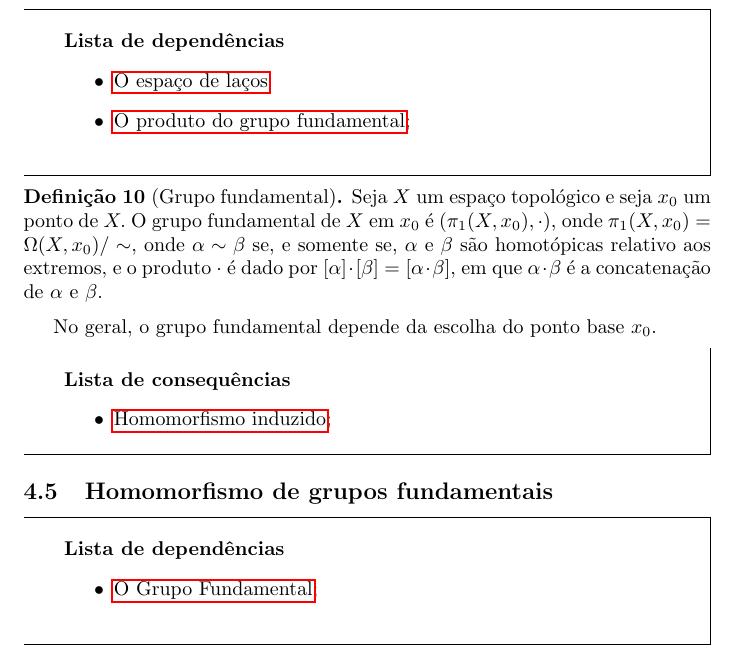
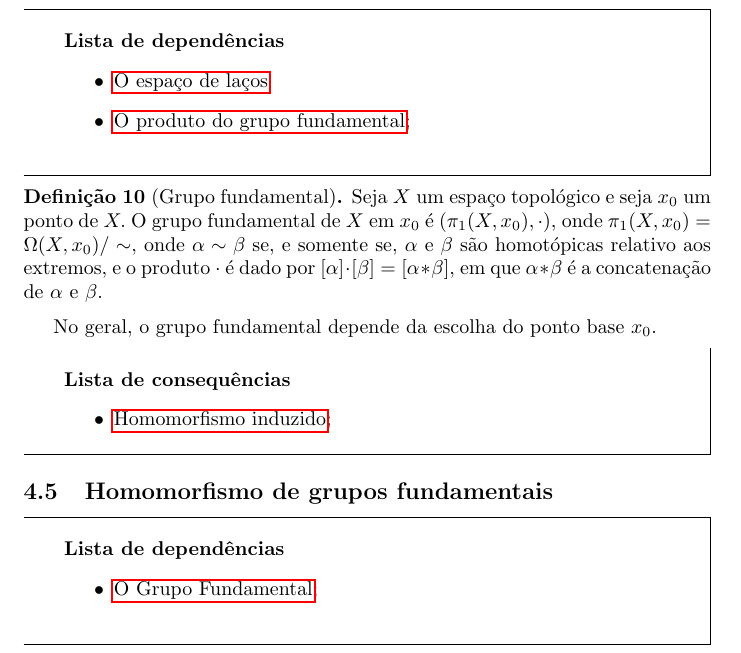
Before and after one commit to Top-Alg-Wiki/Top.Alg.Wiki, a LaTeX document (Alg.Top-Wiki.tex, which reads conteudo/grupo-fundamental-def.tex): part of page 14 of 18, cut so that both start at the same text. Compiled offline with pdfLaTeX.

Commit message:
Update grupo-fundamental-def.tex

```diff
--- a/conteudo/grupo-fundamental-def.tex
+++ b/conteudo/grupo-fundamental-def.tex
@@ -6,7 +6,7 @@
 % quantas dependências forem necessárias.
 \end{titlemize}
 \begin{defi}[Grupo fundamental]
-    Seja $X$ um espaço topológico e seja $x_0$ um ponto de $X.$ O grupo fundamental de $X$ em $x_0$ é $(\pi_1(X,x_0),\cdot)$, onde $\pi_1(X,x_0) = \Omega(X,x_0)/\sim$, onde $\alpha \sim \beta$ se, e somente se, $\alpha$ e $\beta$ são homotópicas relativo aos extremos, e o produto $\cdot$ é dado por $[\alpha]\cdot[\beta] = [\alpha \cdot \beta]$, em que $\alpha \cdot \beta$ é a concatenação de $\alpha$ e $\beta$.
+    Seja $X$ um espaço topológico e seja $x_0$ um ponto de $X.$ O grupo fundamental de $X$ em $x_0$ é $(\pi_1(X,x_0),\cdot)$, onde $\pi_1(X,x_0) = \Omega(X,x_0)/\sim$, onde $\alpha \sim \beta$ se, e somente se, $\alpha$ e $\beta$ são homotópicas relativo aos extremos, e o produto $\cdot$ é dado por $[\alpha]\cdot[\beta] = [\alpha \ast \beta]$, em que $\alpha \ast \beta$ é a concatenação de $\alpha$ e $\beta$.
 \end{defi}
 
 No geral, o grupo fundamental depende da escolha do ponto base $x_0$.
```
